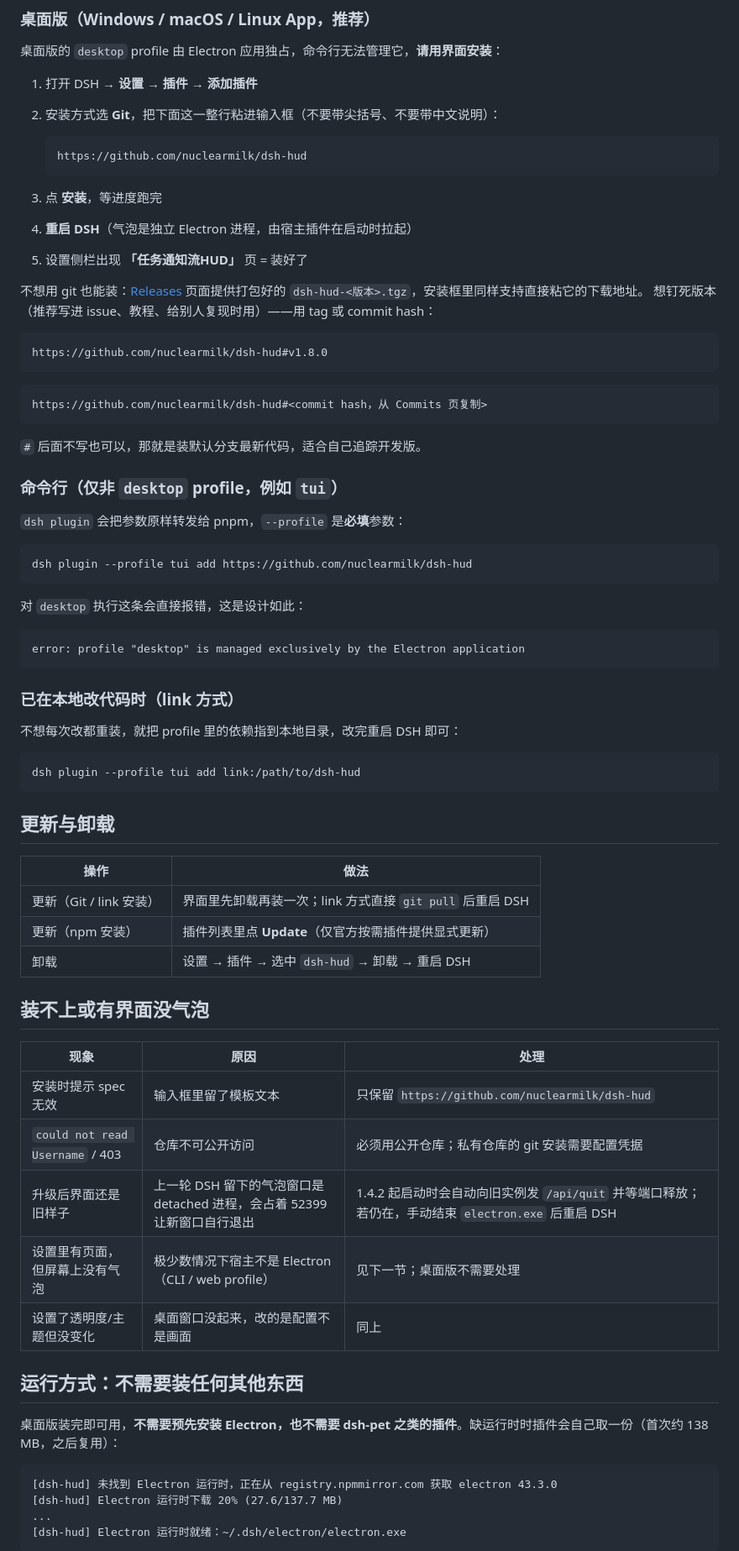
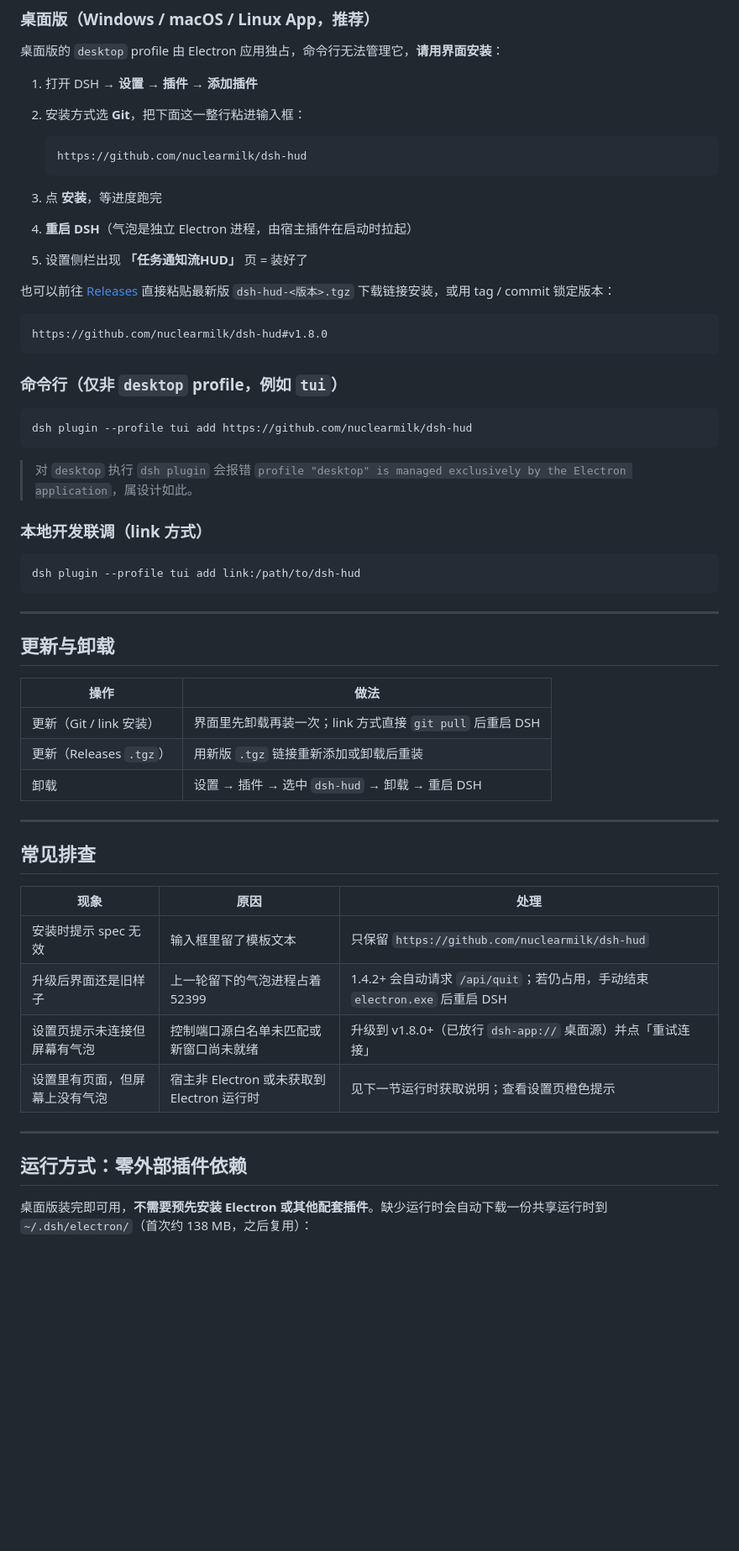
Before and after one commit to nuclearmilk/dsh-hud, a Markdown page: README.md, the part around one of its changes. Shown at 84% size. Rendered like a GitHub page; blank space fills up the shorter version.

````diff
--- a/README.md
+++ b/README.md
@@ -27,9 +50,9 @@
 桌面版的 `desktop` profile 由 Electron 应用独占，命令行无法管理它，**请用界面安装**：
 
 1. 打开 DSH → **设置** → **插件** → **添加插件**
-2. 安装方式选 **Git**，把下面这一整行粘进输入框（不要带尖括号、不要带中文说明）：
+2. 安装方式选 **Git**，把下面这一整行粘进输入框：
 
-   ```
+   ```text
    https://github.com/nuclearmilk/dsh-hud
    ```
 
@@ -37,67 +60,50 @@
 4. **重启 DSH**（气泡是独立 Electron 进程，由宿主插件在启动时拉起）
 5. 设置侧栏出现 **「任务通知流HUD」** 页 = 装好了
 
-不想用 git 也能装：[Releases](https://github.com/nuclearmilk/dsh-hud/releases) 页面提供打包好的 `dsh-hud-<版本>.tgz`，安装框里同样支持直接粘它的下载地址。
-想钉死版本（推荐写进 issue、教程、给别人复现时用）——用 tag 或 commit hash：
+也可以前往 [Releases](https://github.com/nuclearmilk/dsh-hud/releases) 直接粘贴最新版 `dsh-hud-<版本>.tgz` 下载链接安装，或用 tag / commit 锁定版本：
 
-```
+```text
 https://github.com/nuclearmilk/dsh-hud#v1.8.0
 ```
 
-```
-https://github.com/nuclearmilk/dsh-hud#<commit hash，从 Commits 页复制>
-```
-
-`#` 后面不写也可以，那就是装默认分支最新代码，适合自己追踪开发版。
-
 ### 命令行（仅非 `desktop` profile，例如 `tui`）
-
-`dsh plugin` 会把参数原样转发给 pnpm，`--profile` 是**必填**参数：
 
 ```sh
 dsh plugin --profile tui add https://github.com/nuclearmilk/dsh-hud
 ```
 
-对 `desktop` 执行这条会直接报错，这是设计如此：
+> 对 `desktop` 执行 `dsh plugin` 会报错 `profile "desktop" is managed exclusively by the Electron application`，属设计如此。
 
-```
-error: profile "desktop" is managed exclusively by the Electron application
-```
-
-### 已在本地改代码时（link 方式）
-
-不想每次改都重装，就把 profile 里的依赖指到本地目录，改完重启 DSH 即可：
+### 本地开发联调（link 方式）
 
 ```sh
 dsh plugin --profile tui add link:/path/to/dsh-hud
 ```
+
+---
 
 ## 更新与卸载
 
 | 操作 | 做法 |
 | --- | --- |
 | 更新（Git / link 安装） | 界面里先卸载再装一次；link 方式直接 `git pull` 后重启 DSH |
-| 更新（npm 安装） | 插件列表里点 **Update**（仅官方按需插件提供显式更新） |
+| 更新（Releases `.tgz`） | 用新版 `.tgz` 链接重新添加或卸载后重装 |
 | 卸载 | 设置 → 插件 → 选中 `dsh-hud` → 卸载 → 重启 DSH |
 
-## 装不上或有界面没气泡
+---
+
+## 常见排查
 
 | 现象 | 原因 | 处理 |
 | --- | --- | --- |
 | 安装时提示 spec 无效 | 输入框里留了模板文本 | 只保留 `https://github.com/nuclearmilk/dsh-hud` |
-| `could not read Username` / 403 | 仓库不可公开访问 | 必须用公开仓库；私有仓库的 git 安装需要配置凭据 |
-| 升级后界面还是旧样子 | 上一轮 DSH 留下的气泡窗口是 detached 进程，会占着 52399 让新窗口自行退出 | 1.4.2 起启动时会自动向旧实例发 `/api/quit` 并等端口释放；若仍在，手动结束 `electron.exe` 后重启 DSH |
-| 设置里有页面，但屏幕上没有气泡 | 极少数情况下宿主不是 Electron（CLI / web profile） | 见下一节；桌面版不需要处理 |
-| 设置了透明度/主题但没变化 | 桌面窗口没起来，改的是配置不是画面 | 同上 |
+| 升级后界面还是旧样子 | 上一轮留下的气泡进程占着 52399 | 1.4.2+ 会自动请求 `/api/quit`；若仍占用，手动结束 `electron.exe` 后重启 DSH |
+| 设置页提示未连接但屏幕有气泡 | 控制端口源白名单未匹配或新窗口尚未就绪 | 升级到 v1.8.0+（已放行 `dsh-app://` 桌面源）并点「重试连接」 |
+| 设置里有页面，但屏幕上没有气泡 | 宿主非 Electron 或未获取到 Electron 运行时 | 见下一节运行时获取说明；查看设置页橙色提示 |
 
-## 运行方式：不需要装任何其他东西
+---
 
-桌面版装完即可用，**不需要预先安装 Electron，也不需要 dsh-pet 之类的插件**。缺运行时时插件会自己取一份（首次约 138 MB，之后复用）：
+## 运行方式：零外部插件依赖
 
-```
-[dsh-hud] 未找到 Electron 运行时，正在从 registry.npmmirror.com 获取 electron 43.3.0
-[dsh-hud] Electron 运行时下载 20% (27.6/137.7 MB)
-...
-[dsh-hud] Electron 运行时就绪：~/.dsh/electron/electron.exe
-```
+桌面版装完即可用，**不需要预先安装 Electron 或其他配套插件**。缺少运行时会自动下载一份共享运行时到 `~/.dsh/electron/`（首次约 138 MB，之后复用）：
 
````
Also changed, not shown: other parts of README.md (+65 -80 lines), docs/demo.gif.
